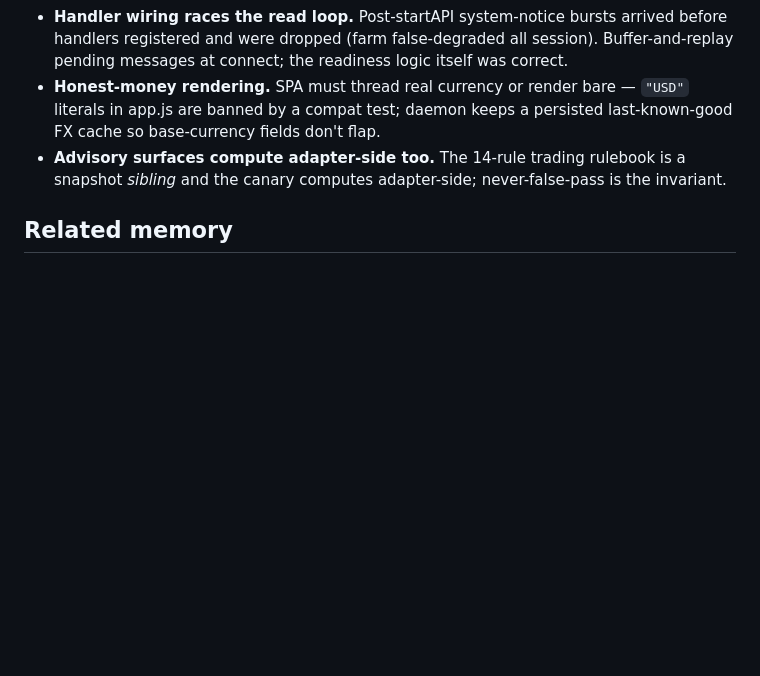
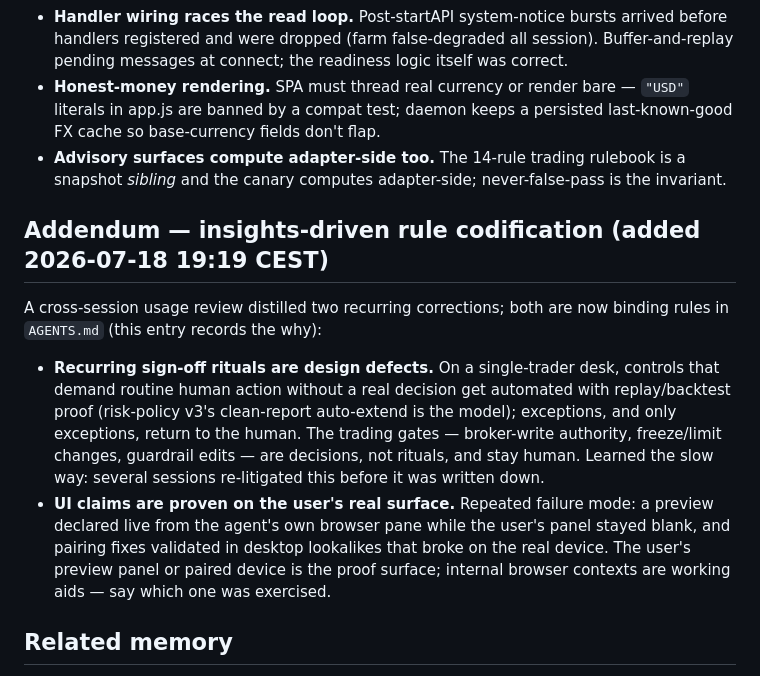
Before and after one commit to osauer/ibkr, a Markdown page: .claude_memory.md, the part around the change. GitHub-like rendering; blank space fills up the shorter version.

```diff
--- a/.claude_memory.md
+++ b/.claude_memory.md
@@ -357,6 +357,25 @@ store.
   rulebook is a snapshot *sibling* and the canary computes adapter-side;
   never-false-pass is the invariant.
 
+## Addendum — insights-driven rule codification (added 2026-07-18 19:19 CEST)
+
+A cross-session usage review distilled two recurring corrections; both are now
+binding rules in `AGENTS.md` (this entry records the why):
+
+- **Recurring sign-off rituals are design defects.** On a single-trader desk,
+  controls that demand routine human action without a real decision get
+  automated with replay/backtest proof (risk-policy v3's clean-report
+  auto-extend is the model); exceptions, and only exceptions, return to the
+  human. The trading gates — broker-write authority, freeze/limit changes,
+  guardrail edits — are decisions, not rituals, and stay human. Learned the
+  slow way: several sessions re-litigated this before it was written down.
+- **UI claims are proven on the user's real surface.** Repeated failure mode:
+  a preview declared live from the agent's own browser pane while the user's
+  panel stayed blank, and pairing fixes validated in desktop lookalikes that
+  broke on the real device. The user's preview panel or paired device is the
+  proof surface; internal browser contexts are working aids — say which one
+  was exercised.
+
 ## Related memory
 
 Finer-grained, frequently-updated notes (one fact per file) live in Claude's
```
Also changed, not shown: AGENTS.md (+23 -0 lines).
